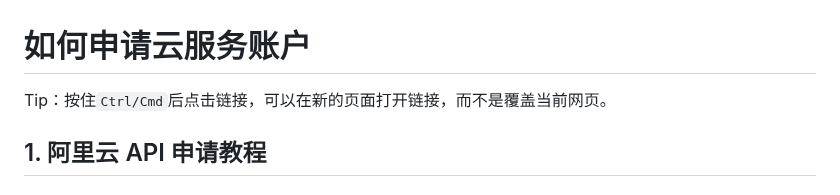
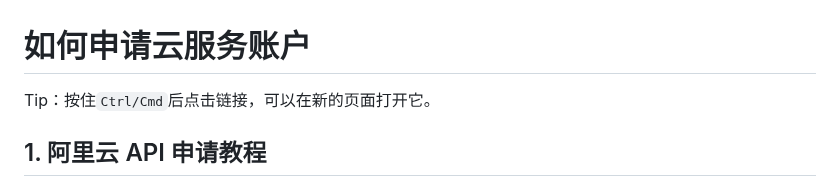
Before and after one commit to NatsUIJM/autoContents, a Markdown page: docs/如何申请云服务账户.md, the part around the change. GitHub-like rendering.

```diff
--- a/docs/如何申请云服务账户.md
+++ b/docs/如何申请云服务账户.md
@@ -1,6 +1,6 @@
 # 如何申请云服务账户
 
-Tip：按住`Ctrl/Cmd`后点击链接，可以在新的页面打开链接，而不是覆盖当前网页。
+Tip：按住`Ctrl/Cmd`后点击链接，可以在新的页面打开它。
 
 ## 1. 阿里云 API 申请教程
 
```
